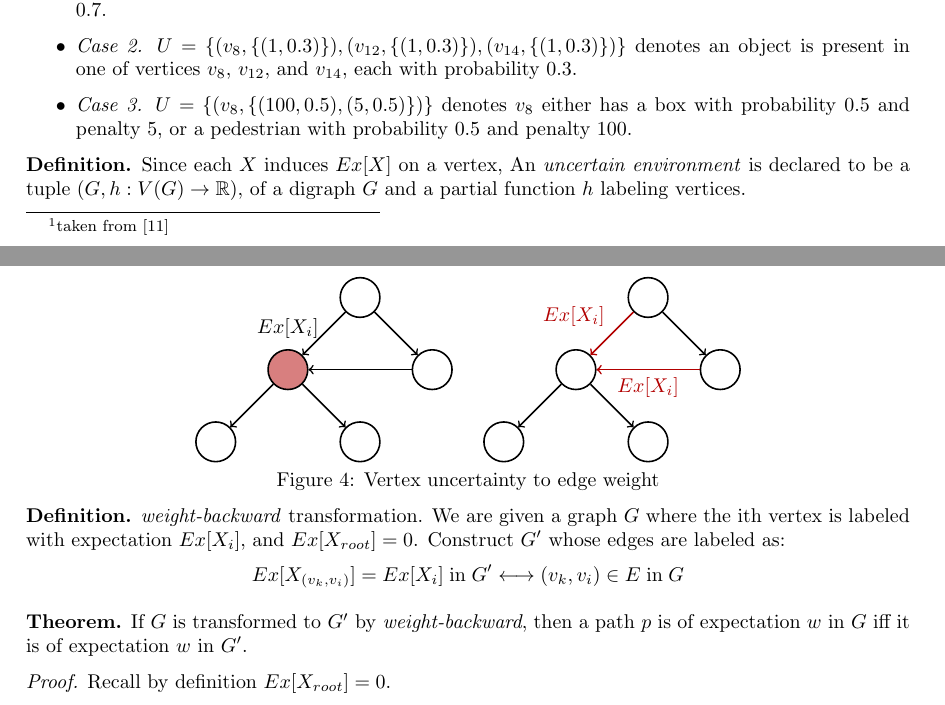
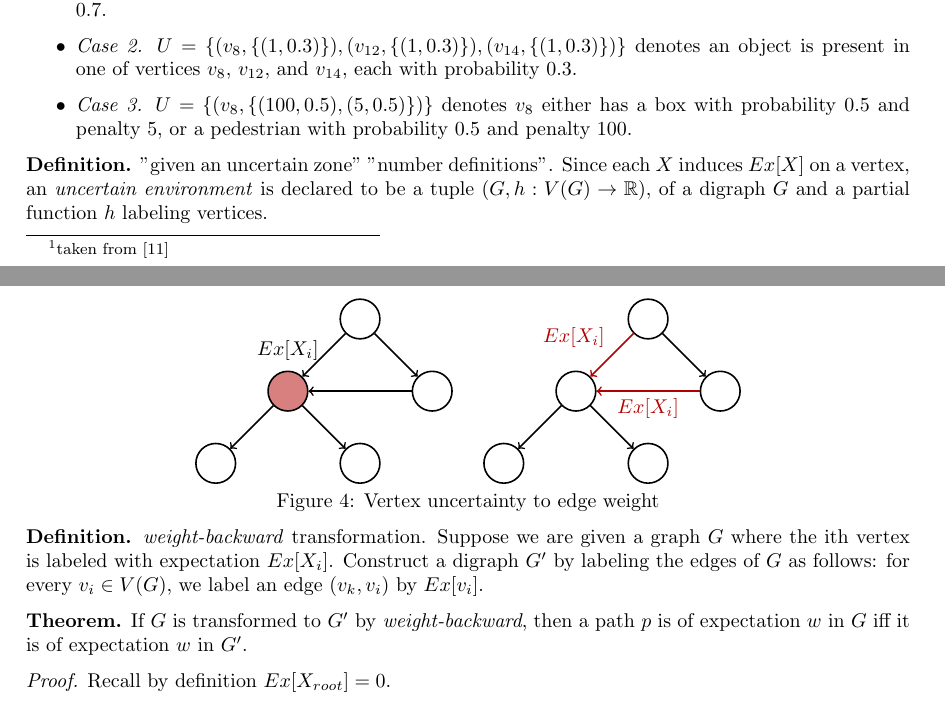
Before and after one commit to mostafatouny/uncertainty-paper, a LaTeX paper (main.tex, which reads section/algorithm.tex, section/modeling.tex): two parts of pages 4 and 9 of 20, joined at a grey line, cut so that both start at the same text. Compiled offline with pdfLaTeX.

Commit message:
Sun Sep 28 03:46:01 PM EEST 2025

```diff
--- a/section/algorithm.tex
+++ b/section/algorithm.tex
@@ -29,12 +29,8 @@ In our implementation, we construct graph (4) immediately from graph (1). Detail
     Figure 4: Vertex uncertainty to edge weight
 \end{center}
 
-\textbf{Definition.} \textit{weight-backward} transformation. We are given a graph $G$ where the ith vertex is labeled with expectation $Ex[X_i]$, and $Ex[X_{root}] = 0$. Construct $G'$ whose edges are labeled as:
-$$
-Ex[X_{(v_k,v_i)}] = Ex[X_i] \; \text{in} \; G'
-\longleftrightarrow
-(v_k, v_i) \in E \; \text{in} \; G
-$$
+
+\textbf{Definition.} \textit{weight-backward} transformation. Suppose we are given a graph $G$ where the ith vertex is labeled with expectation $Ex[X_i]$. Construct a digraph $G'$ by labeling the edges of $G$ as follows: for every $v_i \in V(G)$, we label an edge $(v_k, v_i)$ by $Ex[v_i]$.
 
 \textbf{Theorem.} If $G$ is transformed to $G'$ by \textit{weight-backward}, then a path $p$ is of expectation $w$ in $G$ iff it is of expectation $w$ in $G'$.
 
--- a/section/modeling.tex
+++ b/section/modeling.tex
@@ -31,7 +31,7 @@ $$
     \item \textit{Case 3.} $U = \{ (v_8, \{ (100, 0.5), (5, 0.5) \} ) \}$ denotes $v_8$ either has a box with probability $0.5$ and penalty $5$, or a pedestrian with probability $0.5$ and penalty $100$.
 \end{itemize}
 
-\textbf{Definition.} Since each $X$ induces $Ex[X]$ on a vertex, An \textit{uncertain environment} is declared to be a tuple $(G, h:V(G) \rightarrow \mathbb{R} )$, of a digraph $G$ and a partial function $h$ labeling vertices.
+\textbf{Definition.} "given an uncertain zone" "number definitions". Since each $X$ induces $Ex[X]$ on a vertex, an \textit{uncertain environment} is declared to be a tuple $(G, h:V(G) \rightarrow \mathbb{R} )$, of a digraph $G$ and a partial function $h$ labeling vertices.
 
 \input{figures/modeling}
 \begin{center}
```
Also changed, not shown: main-blx.bib (added, +11 -0 lines), main.pdf (added), section/algorithm.tex (2 more changed lines), 6 other files.
